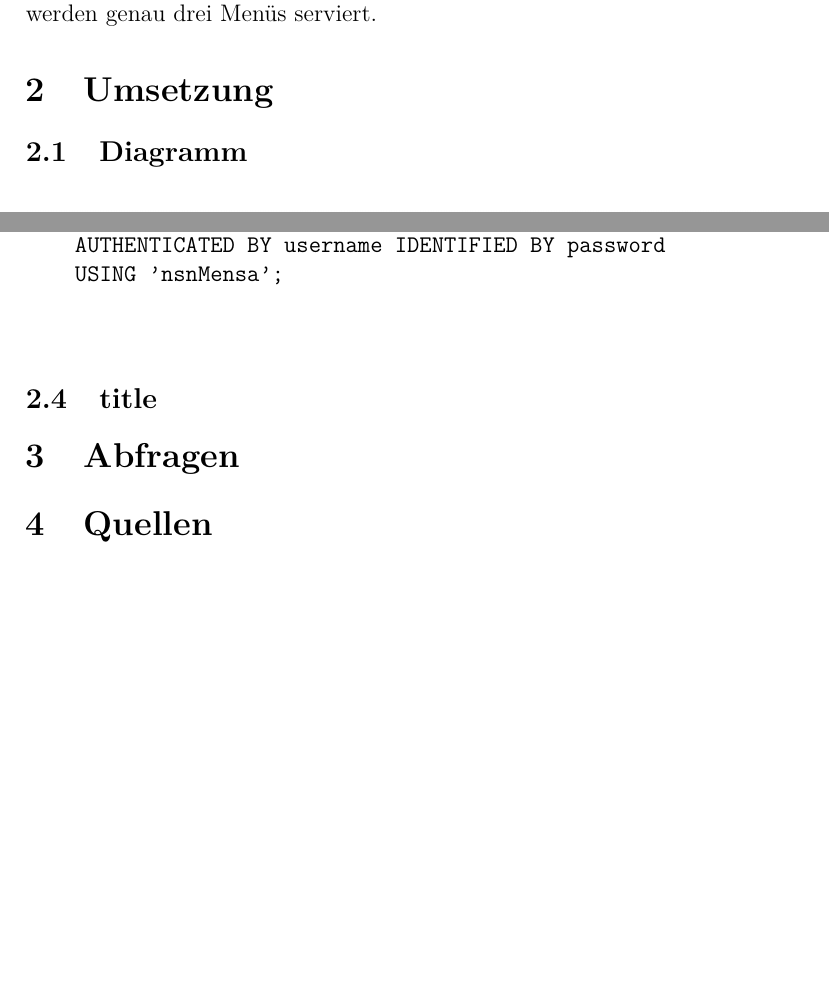
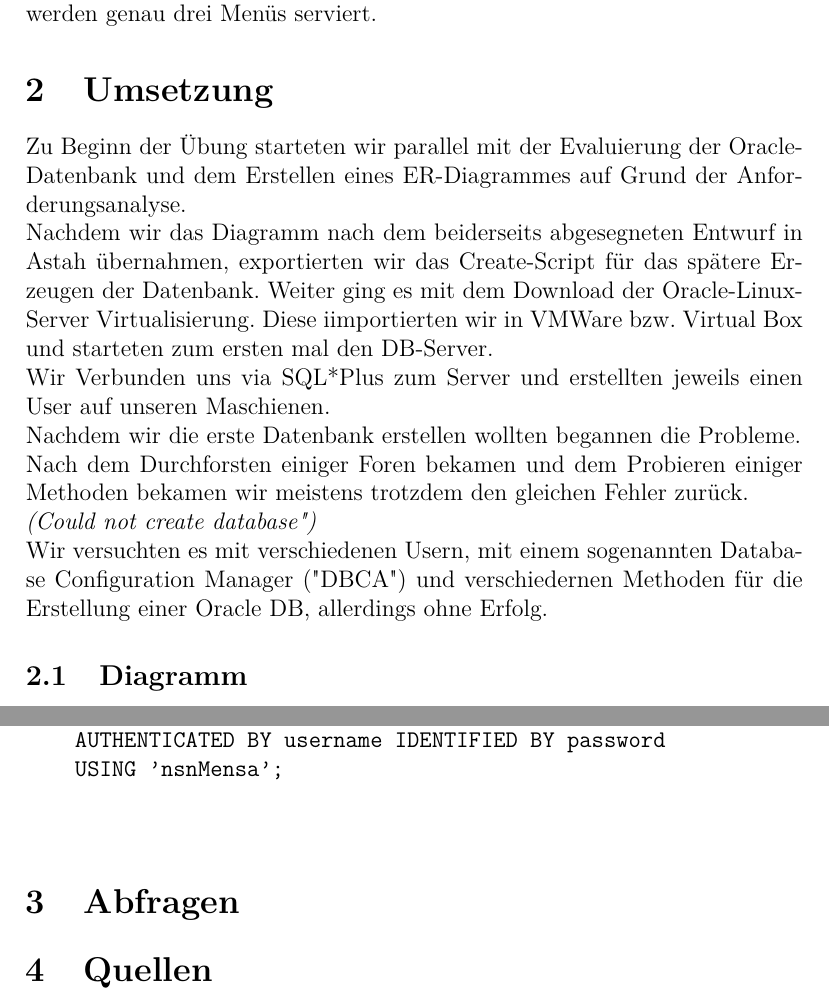
Before and after one commit to aayvazyan-tgm/Verteilte-Datenbanken, a LaTeX document (Verteilte Datenbanken.tex): two parts of pages 3 and 4 of 4, joined at a grey line, cut so that both start at the same text, the shorter picture padded with empty space. Compiled offline with pdfLaTeX.

Commit message:
Workperformance and problems

```diff
--- a/Verteilte Datenbanken.tex
+++ b/Verteilte Datenbanken.tex
@@ -64,6 +64,15 @@
 			Um eine zu große Eintönigkeit in der Menüabfolge zu vermeiden, wird weiters gespeichert, an
 			welchen Tagen welche Menüs serviert wurden. An jedem Tag werden genau drei Menüs serviert.
 	\section{Umsetzung}
+		Zu Beginn der Übung starteten wir parallel mit der Evaluierung der Oracle-Datenbank und dem Erstellen eines ER-Diagrammes auf Grund der Anforderungsanalyse.\\
+		Nachdem wir das Diagramm nach dem beiderseits abgesegneten Entwurf in Astah übernahmen, exportierten wir das Create-Script für das spätere Erzeugen der Datenbank.
+		Weiter ging es mit dem Download der Oracle-Linux-Server Virtualisierung. Diese iimportierten wir in VMWare bzw. Virtual Box und starteten zum ersten mal den DB-Server.\\
+		Wir Verbunden uns via SQL*Plus zum Server und erstellten jeweils einen User auf unseren Maschienen.\\
+		Nachdem wir die erste Datenbank erstellen wollten begannen die Probleme.\\
+		Nach dem Durchforsten einiger Foren bekamen und dem Probieren einiger Methoden bekamen wir meistens trotzdem den gleichen Fehler zurück.\\
+		\textit{("Could not create database")}\\
+		Wir versuchten es mit verschiedenen Usern, mit einem sogenannten Database Configuration Manager ("DBCA") und verschiedernen Methoden für die Erstellung einer Oracle DB, allerdings ohne Erfolg.
+
 		\subsection{Diagramm}
 			\begin{figure}[h!]
 				\centering
@@ -91,8 +100,6 @@
 				\end{verbatim}
 
 
-			\subsection{title}
-
 \section{Abfragen}
 	\section{Quellen}
 		http://oreilly.com/catalog/ordistsys/section/ch01.html
```
